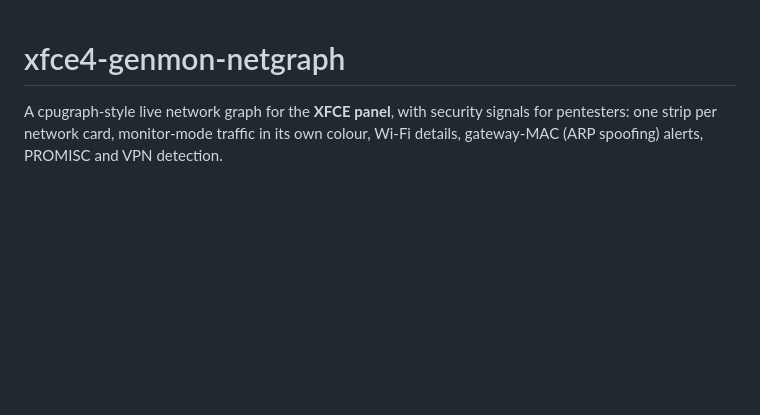
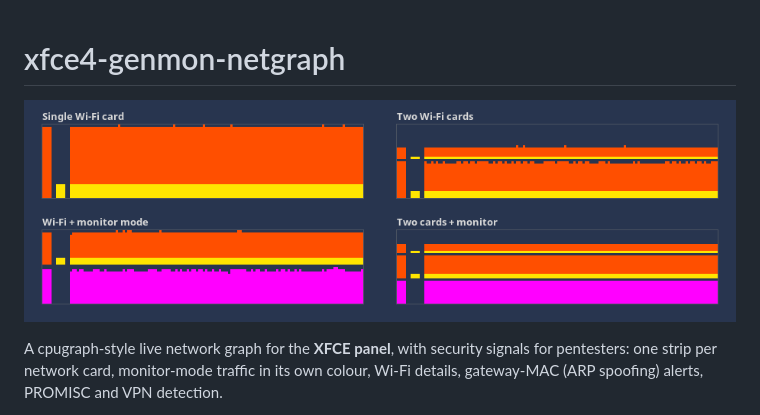
Before and after one commit to danilchernyshev/xfce4-genmon-netgraph, a Markdown page: README.md, the part around the change. Rendered like a GitHub page; pictures changed too: docs/screenshot.png (added); blank space fills up the shorter version.

```diff
--- a/README.md
+++ b/README.md
@@ -1,4 +1,6 @@
 # xfce4-genmon-netgraph
+
+![panel](docs/screenshot.png)
 
 A cpugraph-style live network graph for the **XFCE panel**, with security signals for
 pentesters: one strip per network card, monitor-mode traffic in its own colour, Wi-Fi
```
Also changed, not shown: docs/RELEASE-CHECKLIST.md (+14 -9 lines).
